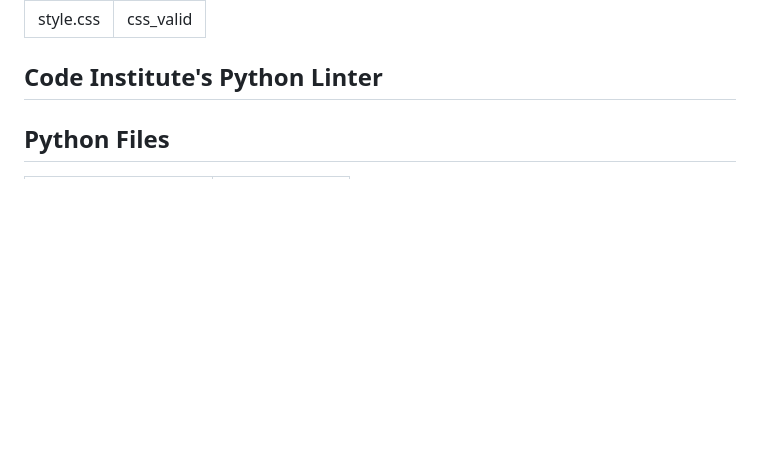
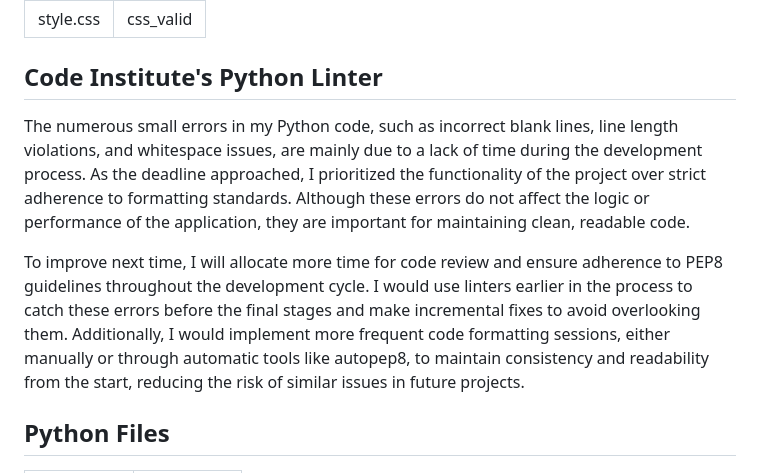
Before and after one commit to mary1-commits/Marys-recipes, a Markdown page: TEST.md, the part around the change printed below. Rendered like a GitHub page; blank space fills up the shorter version.

Commit message:
add python testing files

```diff
--- a/TEST.md
+++ b/TEST.md
@@ -111,6 +111,9 @@ Used Jigsaw CSS validator with no errors.
 
 ## Code Institute's Python Linter
 
+The numerous small errors in my Python code, such as incorrect blank lines, line length violations, and whitespace issues, are mainly due to a lack of time during the development process. As the deadline approached, I prioritized the functionality of the project over strict adherence to formatting standards. Although these errors do not affect the logic or performance of the application, they are important for maintaining clean, readable code.
+
+To improve next time, I will allocate more time for code review and ensure adherence to PEP8 guidelines throughout the development cycle. I would use linters earlier in the process to catch these errors before the final stages and make incremental fixes to avoid overlooking them. Additionally, I would implement more frequent code formatting sessions, either manually or through automatic tools like autopep8, to maintain consistency and readability from the start, reducing the risk of similar issues in future projects.
 
 ## Python Files
 | File                   | Status   |
```
Also changed, not shown: other parts of TEST.md (+10 -7 lines), static/images/settings.py.png (added), static/images/urls.py.png (added), 1 other file.
